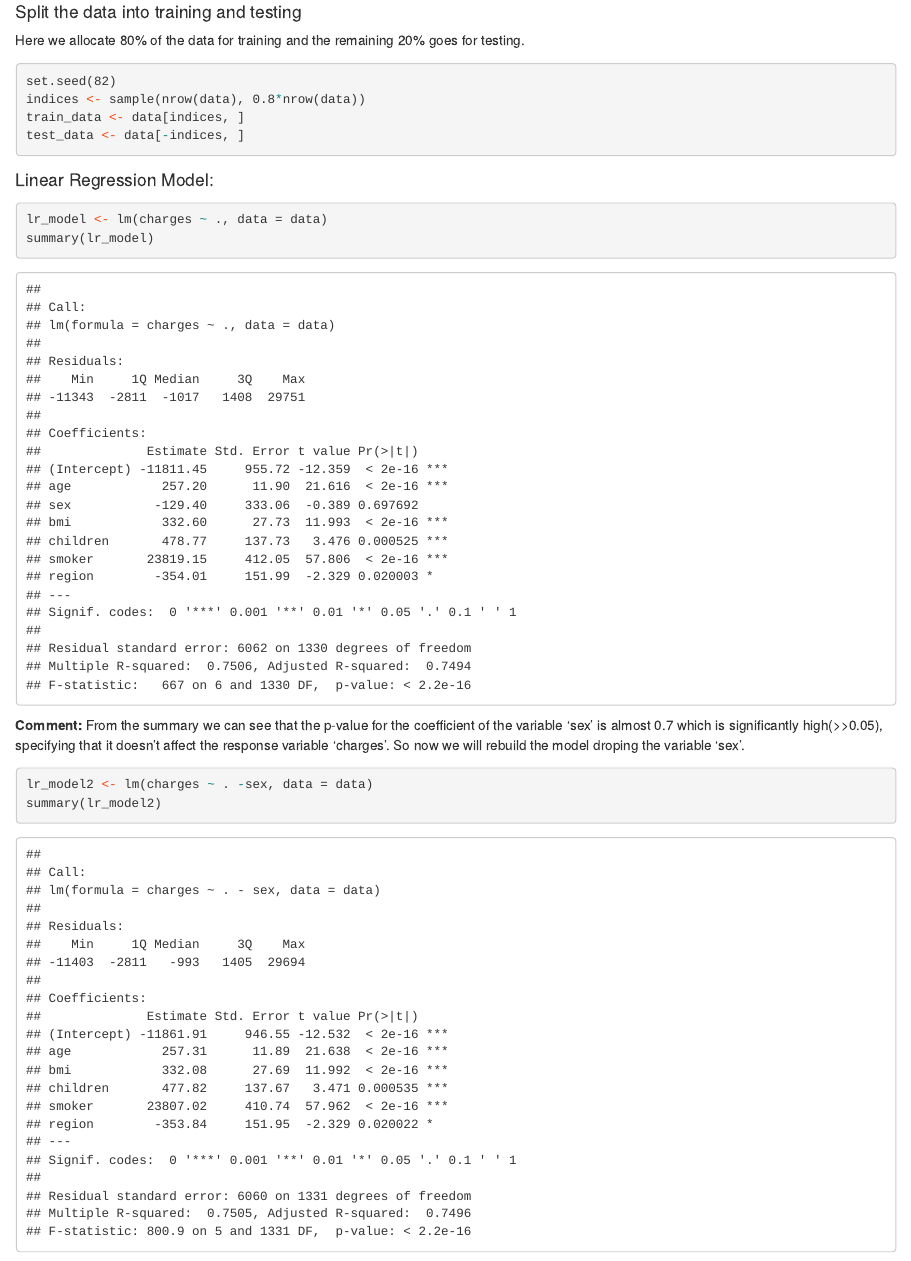
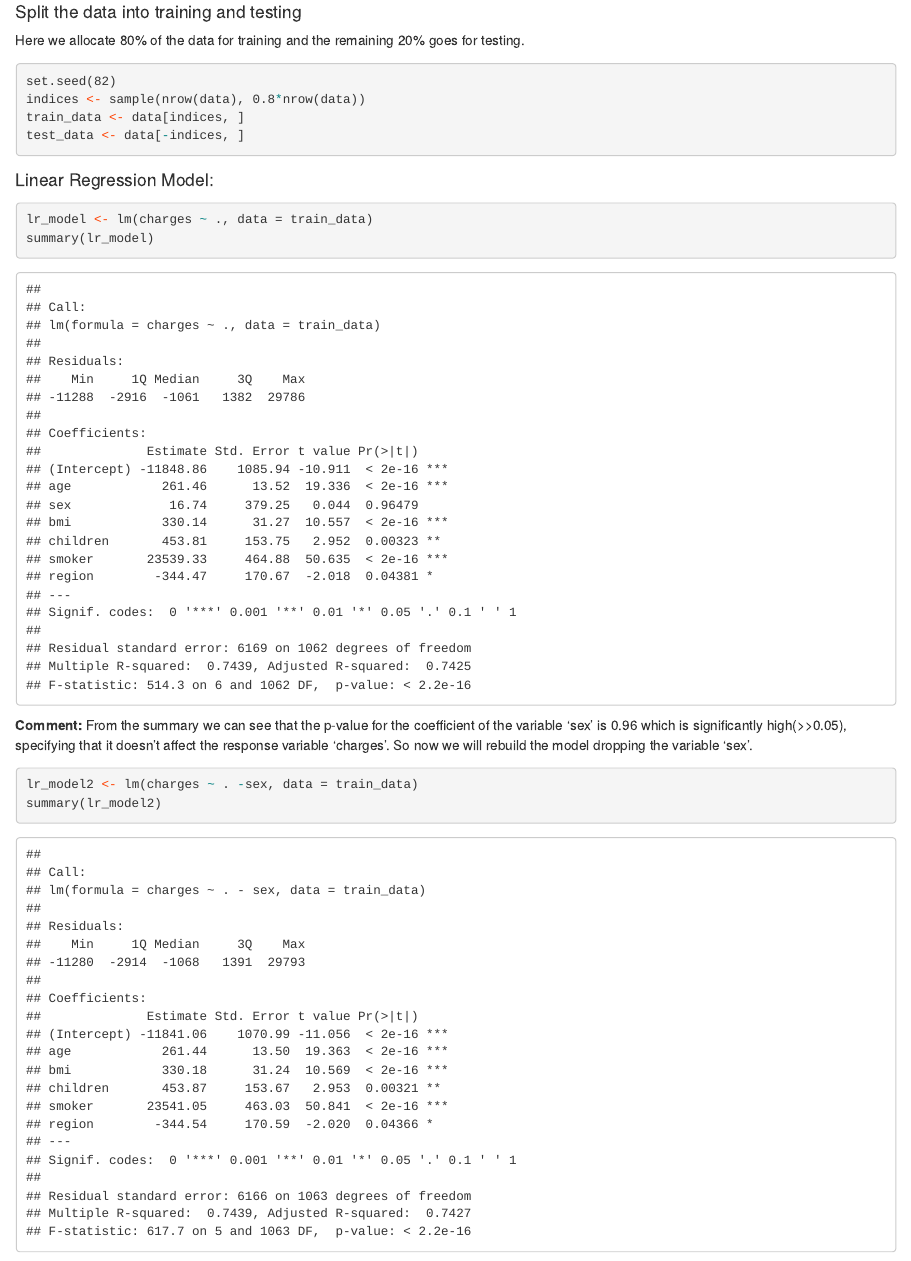
Before and after one commit to parvezkhan74/Prediction_of_Medical_Expenses_of_Individuals_using_Regression_Models, an R Markdown document (project report.Rmd): the page in a window 1100 px wide, from 12480 px down. Rendered offline with R 4.5, knitr and Pandoc, with nearby package versions; some code elsewhere in the file could not run offline; long lines of code are wrapped.

Commit message:
project report.Rmd

````diff
--- a/project report.Rmd
+++ b/project report.Rmd
@@ -165,14 +165,14 @@ test_data <- data[-indices, ]
 #### Linear Regression Model:
 
 ```{r}
-lr_model <- lm(charges ~ ., data = data)
+lr_model <- lm(charges ~ ., data = train_data)
 summary(lr_model)
 ```
 
-**Comment:** From the summary we can see that the p-value for the coefficient of the variable 'sex' is almost 0.7 which is significantly high(>>0.05), specifying that it doesn't affect the response variable 'charges'. So now we will rebuild the model droping the variable 'sex'.
+**Comment:** From the summary we can see that the p-value for the coefficient of the variable 'sex' is 0.96 which is significantly high(>>0.05), specifying that it doesn't affect the response variable 'charges'. So now we will rebuild the model dropping the variable 'sex'.
 
 ```{r}
-lr_model2 <- lm(charges ~ . -sex, data = data)
+lr_model2 <- lm(charges ~ . -sex, data = train_data)
 summary(lr_model2)
 ```
 
````
Also changed, not shown: project report.Rmd (2 more changed lines).
